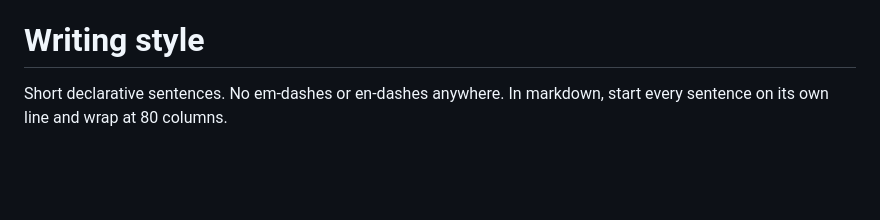
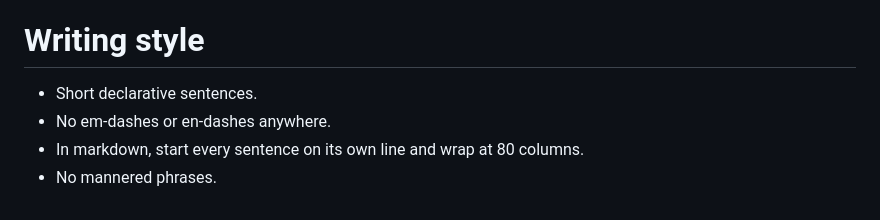
Before and after one commit to filmil/wdbcvt, a Markdown page: AGENTS.md, the part around the change. GitHub-like rendering; blank space fills up the shorter version.

```diff
--- a/AGENTS.md
+++ b/AGENTS.md
@@ -172,6 +172,7 @@ Rules that follow from it, and that apply to every change here:
 
 # Writing style
 
-Short declarative sentences.
-No em-dashes or en-dashes anywhere.
-In markdown, start every sentence on its own line and wrap at 80 columns.
+* Short declarative sentences.
+* No em-dashes or en-dashes anywhere.
+* In markdown, start every sentence on its own line and wrap at 80 columns.
+* No mannered phrases.
```
